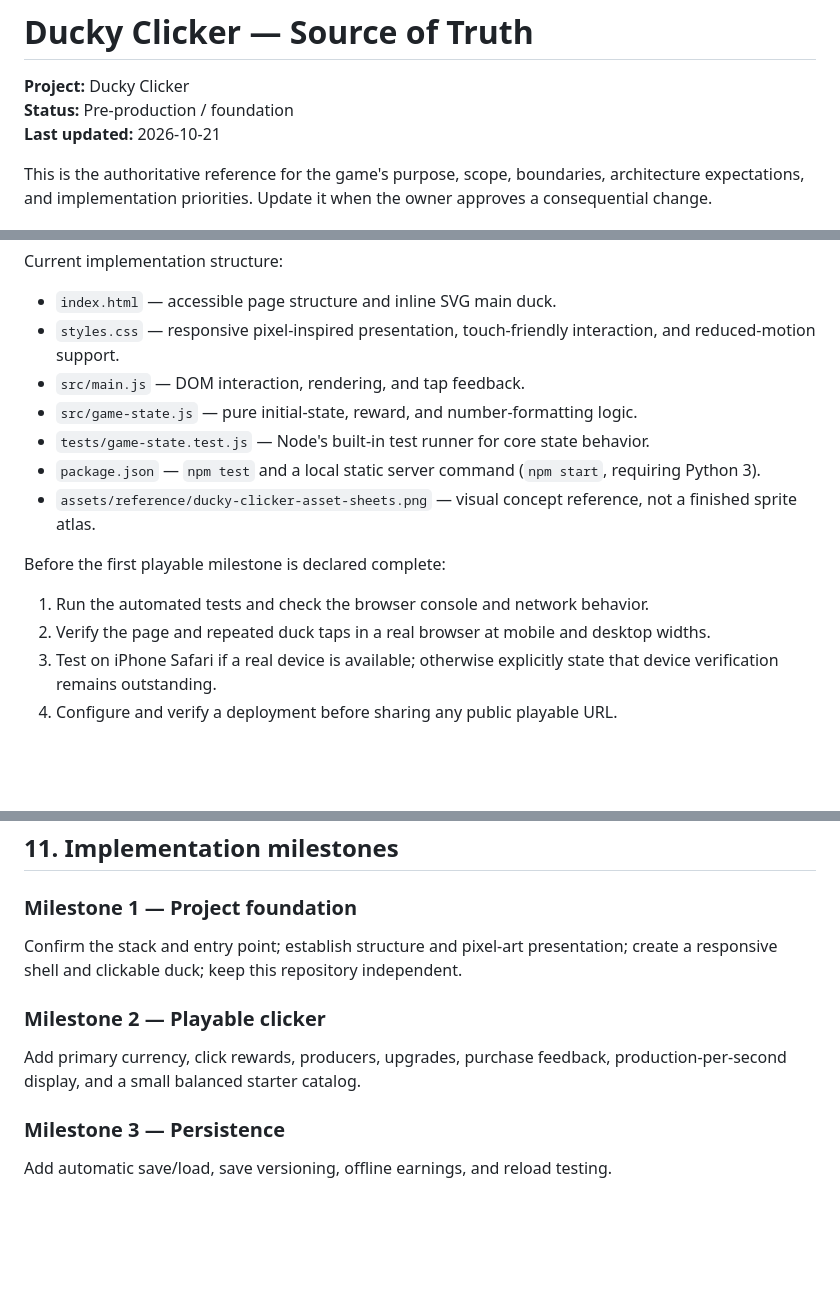
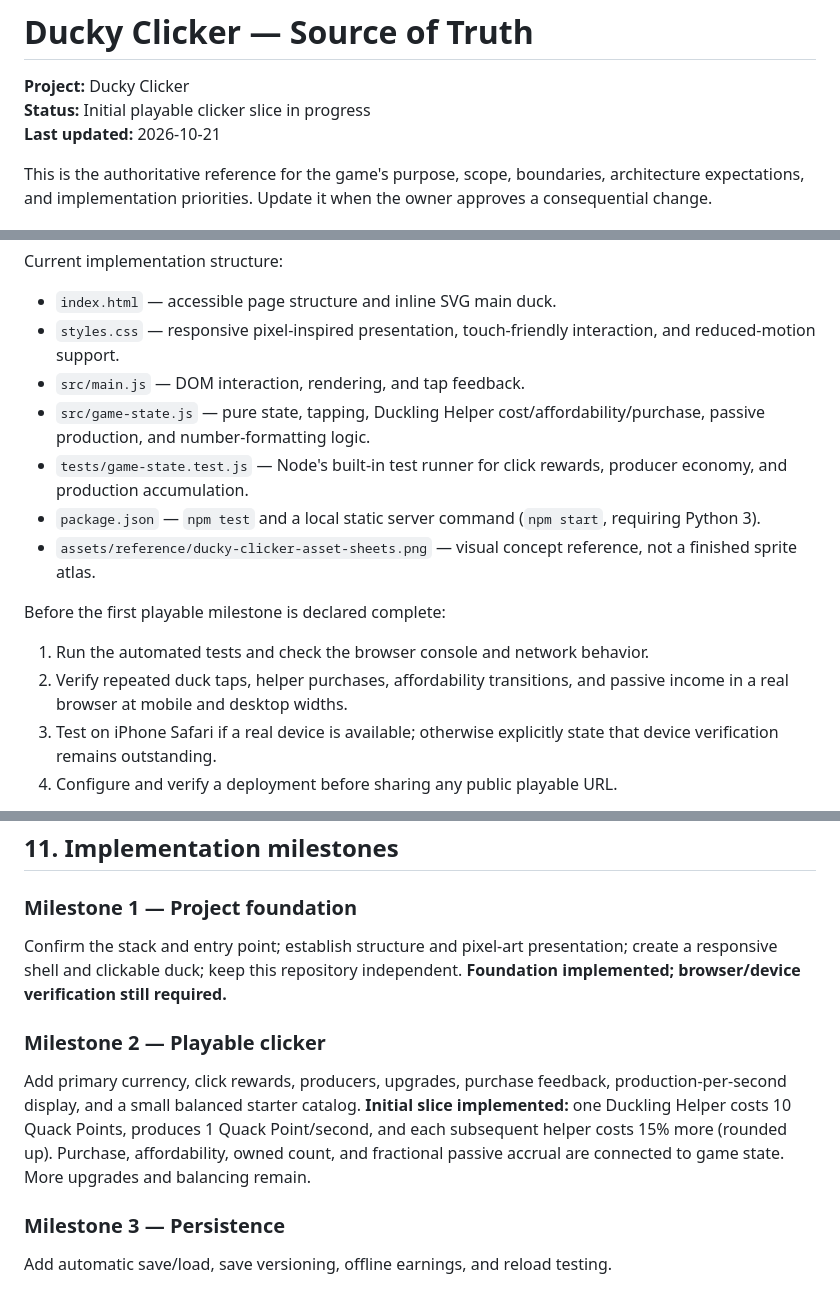
Before and after one commit to brxceOg/Ducky-Clicker, a Markdown page: docs/SOURCE_OF_TRUTH.md, 3 parts joined by grey strips. Drawn GitHub-style; blank space fills up the shorter version.

Commit message:
Record starter producer and playable milestone status

```diff
--- a/docs/SOURCE_OF_TRUTH.md
+++ b/docs/SOURCE_OF_TRUTH.md
@@ -1,7 +1,7 @@
 # Ducky Clicker — Source of Truth
 
 **Project:** Ducky Clicker
-**Status:** Pre-production / foundation
+**Status:** Initial playable clicker slice in progress
 **Last updated:** 2026-10-21
 
 This is the authoritative reference for the game's purpose, scope, boundaries, architecture expectations, and implementation priorities. Update it when the owner approves a consequential change.
@@ -102,14 +102,14 @@ Current implementation structure:
 - `index.html` — accessible page structure and inline SVG main duck.
 - `styles.css` — responsive pixel-inspired presentation, touch-friendly interaction, and reduced-motion support.
 - `src/main.js` — DOM interaction, rendering, and tap feedback.
-- `src/game-state.js` — pure initial-state, reward, and number-formatting logic.
-- `tests/game-state.test.js` — Node's built-in test runner for core state behavior.
+- `src/game-state.js` — pure state, tapping, Duckling Helper cost/affordability/purchase, passive production, and number-formatting logic.
+- `tests/game-state.test.js` — Node's built-in test runner for click rewards, producer economy, and production accumulation.
 - `package.json` — `npm test` and a local static server command (`npm start`, requiring Python 3).
 - `assets/reference/ducky-clicker-asset-sheets.png` — visual concept reference, not a finished sprite atlas.
 
 Before the first playable milestone is declared complete:
 1. Run the automated tests and check the browser console and network behavior.
-2. Verify the page and repeated duck taps in a real browser at mobile and desktop widths.
+2. Verify repeated duck taps, helper purchases, affordability transitions, and passive income in a real browser at mobile and desktop widths.
 3. Test on iPhone Safari if a real device is available; otherwise explicitly state that device verification remains outstanding.
 4. Configure and verify a deployment before sharing any public playable URL.
 
@@ -155,10 +155,10 @@ Avoid duplicated economy calculations, scattered magic numbers, tightly coupled
 ## 11. Implementation milestones
 
 ### Milestone 1 — Project foundation
-Confirm the stack and entry point; establish structure and pixel-art presentation; create a responsive shell and clickable duck; keep this repository independent.
+Confirm the stack and entry point; establish structure and pixel-art presentation; create a responsive shell and clickable duck; keep this repository independent. **Foundation implemented; browser/device verification still required.**
 
 ### Milestone 2 — Playable clicker
-Add primary currency, click rewards, producers, upgrades, purchase feedback, production-per-second display, and a small balanced starter catalog.
+Add primary currency, click rewards, producers, upgrades, purchase feedback, production-per-second display, and a small balanced starter catalog. **Initial slice implemented:** one Duckling Helper costs 10 Quack Points, produces 1 Quack Point/second, and each subsequent helper costs 15% more (rounded up). Purchase, affordability, owned count, and fractional passive accrual are connected to game state. More upgrades and balancing remain.
 
 ### Milestone 3 — Persistence
 Add automatic save/load, save versioning, offline earnings, and reload testing.
```
Also changed, not shown: other parts of docs/SOURCE_OF_TRUTH.md (+1 -0 lines).
